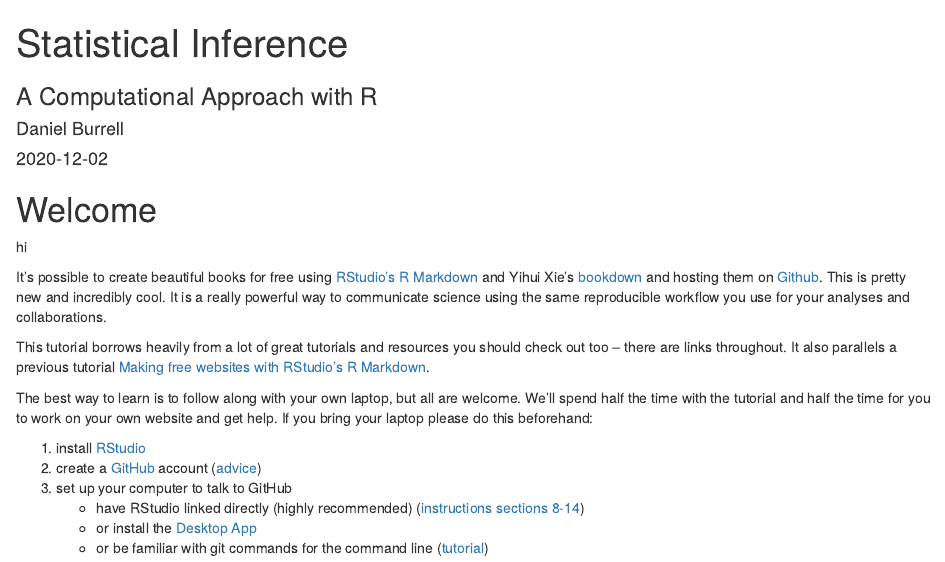
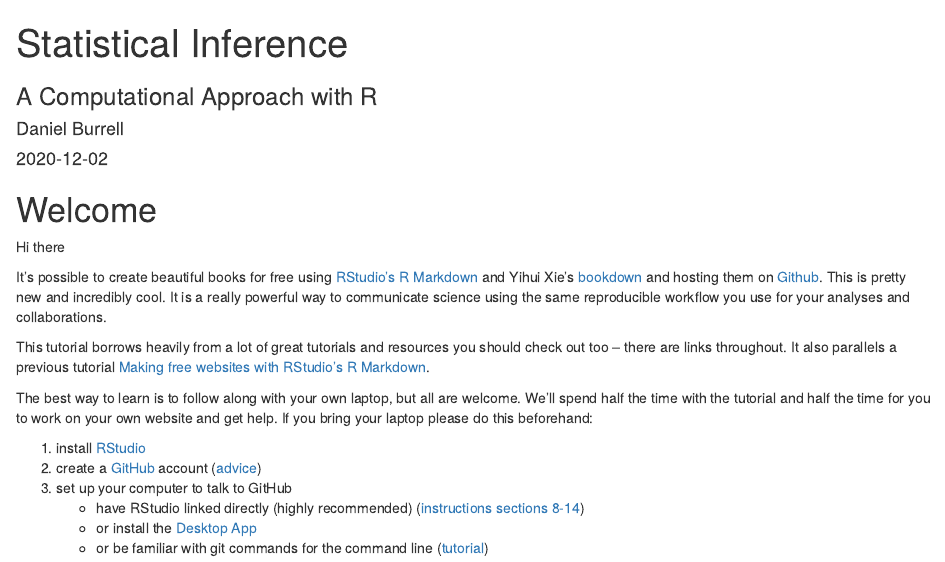
Before and after one commit to danBurrell/computational-statistics, an R Markdown document (index.Rmd): the page in a window 1100 px wide, from its top. Rendered offline with R 4.5, knitr and Pandoc, with nearby package versions.

Commit message:
Changed index.Rmd line 17

```diff
--- a/index.Rmd
+++ b/index.Rmd
@@ -14,7 +14,7 @@ description: "A text on statistical methods, emphasizing computation over mathem
 ---
 # Welcome {#welcome}
 
-hi
+Hi there
 
 It's possible to create beautiful books for free using [RStudio's R Markdown](http://rmarkdown.rstudio.com/) and Yihui Xie's [bookdown](https://bookdown.org/yihui/bookdown/) and hosting them on [Github](http://github.com). This is pretty new and incredibly cool. It is a really powerful way to communicate science using the same reproducible workflow you use for your analyses and collaborations.
 
```
